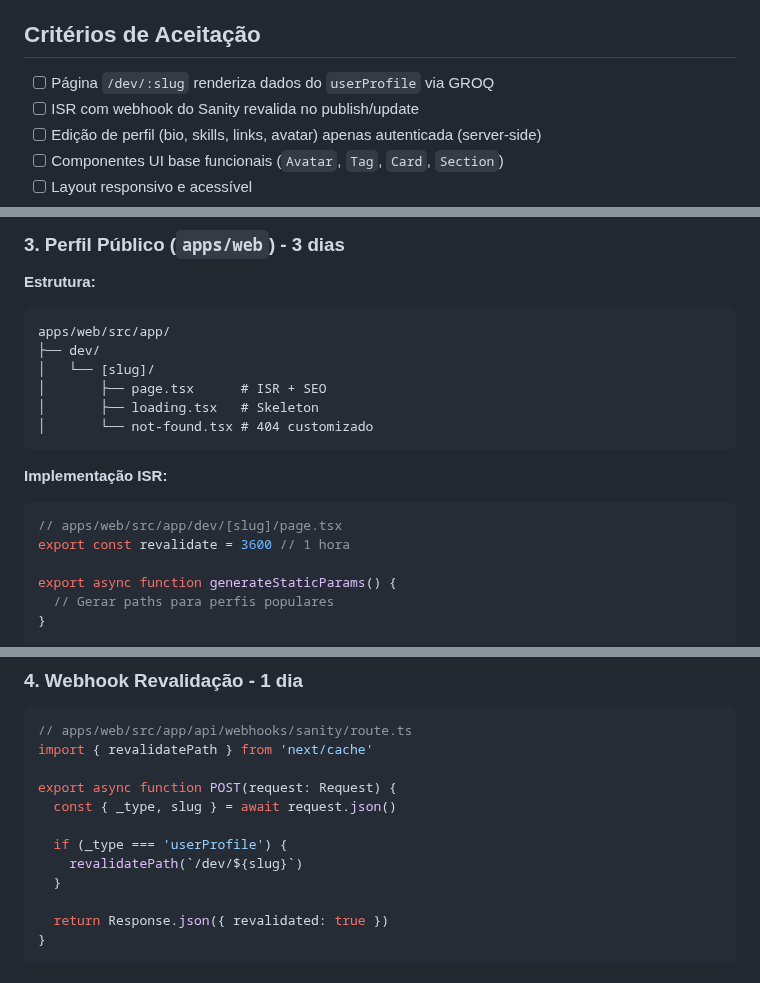
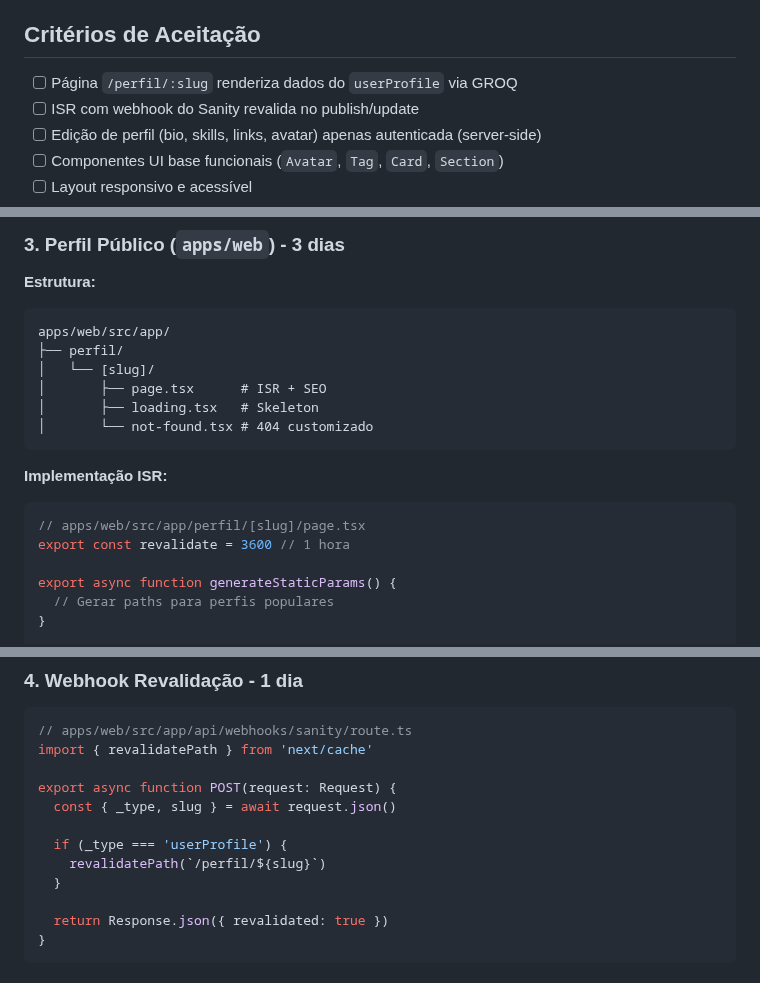
Before and after one commit to Jhon-Ross/DevMarket, a Markdown page: docs/sprints/sprint-01-perfil-publico.md, 3 parts joined by grey strips. Rendered like a GitHub page.

````diff
--- a/docs/sprints/sprint-01-perfil-publico.md
+++ b/docs/sprints/sprint-01-perfil-publico.md
@@ -10,7 +10,7 @@ Entregar página pública de perfil com conteúdo do Sanity, CRUD de perfil aute
 - [x] Homepage base criada
 
 ## Critérios de Aceitação
-- [ ] Página `/dev/:slug` renderiza dados do `userProfile` via GROQ
+- [ ] Página `/perfil/:slug` renderiza dados do `userProfile` via GROQ
 - [ ] ISR com webhook do Sanity revalida no publish/update
 - [ ] Edição de perfil (bio, skills, links, avatar) apenas autenticada (server-side)
 - [ ] Componentes UI base funcionais (`Avatar`, `Tag`, `Card`, `Section`)
@@ -73,7 +73,7 @@ export const USER_PROFILE_QUERY = `
 **Estrutura:**
 ```
 apps/web/src/app/
-├── dev/
+├── perfil/
 │   └── [slug]/
 │       ├── page.tsx      # ISR + SEO
 │       ├── loading.tsx   # Skeleton
@@ -82,7 +82,7 @@ apps/web/src/app/
 
 **Implementação ISR:**
 ```typescript
-// apps/web/src/app/dev/[slug]/page.tsx
+// apps/web/src/app/perfil/[slug]/page.tsx
 export const revalidate = 3600 // 1 hora
 
 export async function generateStaticParams() {
@@ -103,7 +103,7 @@ export async function POST(request: Request) {
   const { _type, slug } = await request.json()
 
   if (_type === 'userProfile') {
-    revalidatePath(`/dev/${slug}`)
+    revalidatePath(`/perfil/${slug}`)
   }
 
   return Response.json({ revalidated: true })
````
Also changed, not shown: docs/CHANGELOG.md (+4 -0 lines), docs/dev_market_readme.md (+10 -6 lines).
